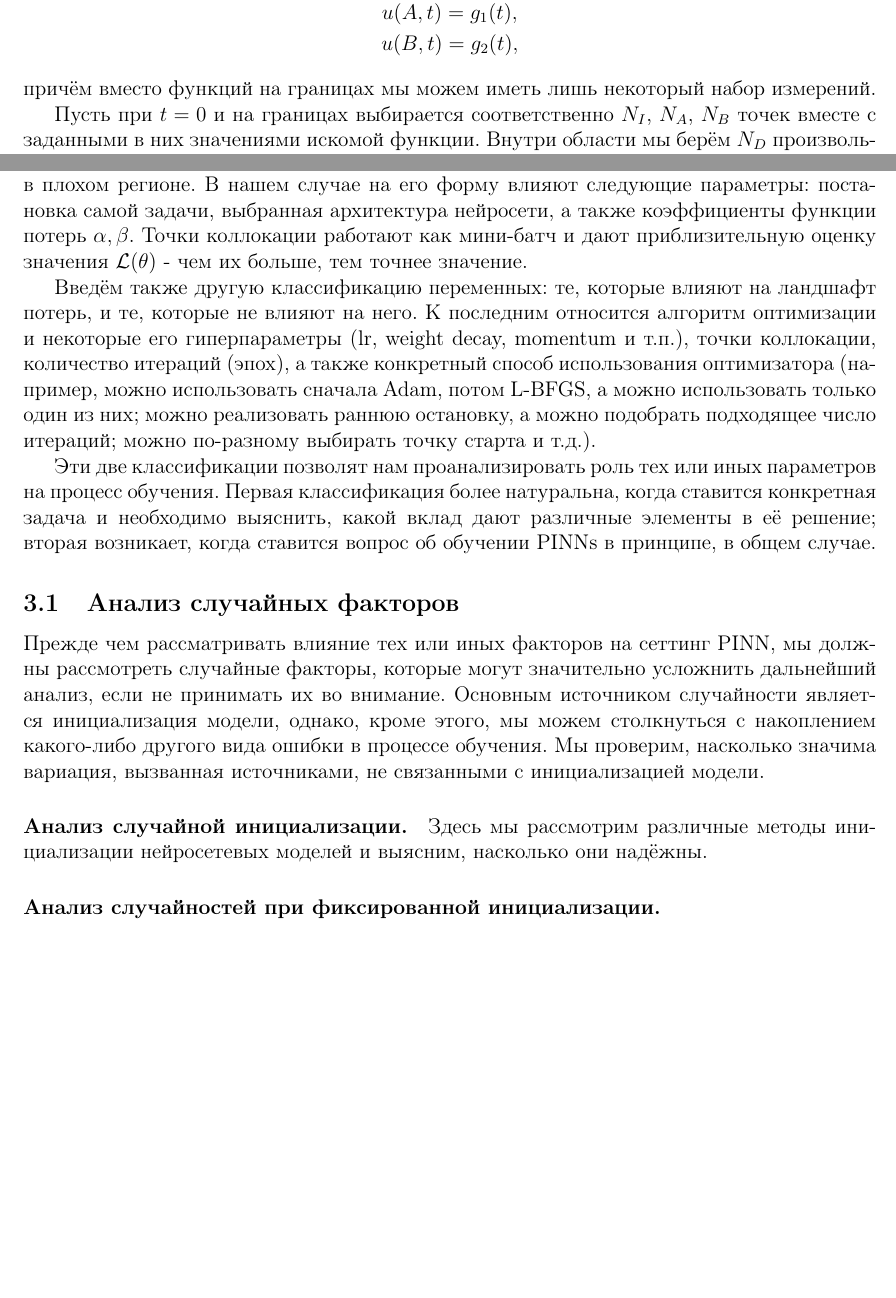
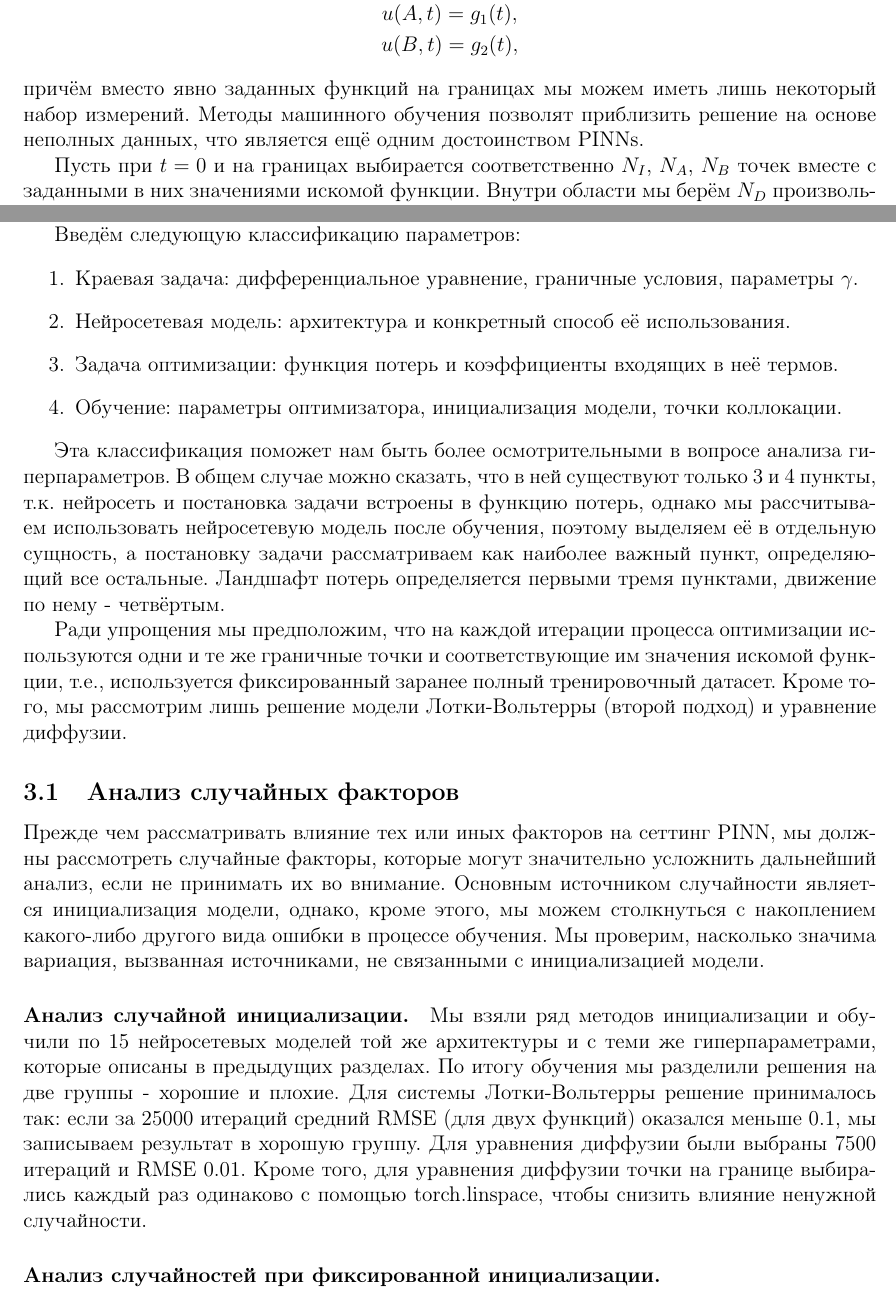
Before and after one commit to DaniilLaptev/pinns, a LaTeX document (latex/pinns.tex): two parts of pages 10 and 13 of 15, joined at a grey line, cut so that both start at the same text, the shorter picture padded with empty space. Compiled offline with pdfLaTeX.

Commit message:
Some changes everywhere

```diff
--- a/latex/pinns.tex
+++ b/latex/pinns.tex
@@ -259,7 +259,7 @@ $$
     u(B, t) = g_2(t),
 \end{gathered}
 \end{equation}
-причём вместо функций на границах мы можем иметь лишь некоторый набор измерений.
+причём вместо явно заданных функций на границах мы можем иметь лишь некоторый набор измерений. Методы машинного обучения позволят приблизить решение на основе неполных данных, что является ещё одним достоинством PINNs.
 
 Пусть при $t = 0$ и на границах выбирается соответственно $N_I$, $N_A$, $N_B$ точек вместе с заданными в них значениями искомой функции. Внутри области мы берём $N_D$ произвольных точек. Тогда функции потерь мы можем записать как
 \begin{equation} \label{eq:diffusion:loss}
@@ -320 +324,8 @@ $$
+Говоря о ландшафте потерь, мы также понимаем под этим вычислительный граф, который формирируется при вычислении значения функции потерь. Всё, что влияет на результат этих вычислений, влияет и на геометрию ландшафта потерь.
+
+Введём следующую классификацию параметров:
 \begin{enumerate}
+    \item Краевая задача: дифференциальное уравнение, граничные условия, параметры $\gamma$.
+    \item Нейросетевая модель: архитектура и конкретный способ её использования.
+    \item Задача оптимизации: функция потерь и коэффициенты входящих в неё термов.
+    \item Обучение: параметры оптимизатора, инициализация модели, точки коллокации.
@@ -331,18 +332,14 @@ $$
 \end{enumerate}
 
-Это разделение можно выразить так: 1 - какую задачу мы решаем, 2 - чем мы аппроксимируем решение, 3 - как ищем аппроксиматор. Роль каждой переменной, очевидно, различна.
+Эта классификация поможет нам быть более осмотрительными в вопросе анализа гиперпараметров. В общем случае можно сказать, что в ней существуют только 3 и 4 пункты, т.к. нейросеть и постановка задачи встроены в функцию потерь, однако мы рассчитываем использовать нейросетевую модель после обучения, поэтому выделяем её в отдельную сущность, а постановку задачи рассматриваем как наиболее важный пункт, определяющий все остальные. Ландшафт потерь определяется первыми тремя пунктами, движение по нему - четвёртым.
 
-Нашей задачей является минимизация функции потерь относительно параметров $\theta$. Ландшафтом функции потерь мы называем поверхность, задаваемую функцией $\mathcal{L}(\theta) : \mathbb{R}^p \to \mathbb{R}$, и процесс поиска минимума как дискретное движение вдоль этой поверхности. Ландшафт функции потерь - важный элемент в исследовании процесса обучения и оценке обобщающей способности модели \cite{li2018visualizing}, его кривизна влияет на то, как тяжело оптимизатору будет сойтись к минимуму и сможет ли оптимизатор застрять где-то в плохом регионе. В нашем случае на его форму влияют следующие параметры: постановка самой задачи, выбранная архитектура нейросети, а также коэффициенты функции потерь $\alpha, \beta$. Точки коллокации работают как мини-батч и дают приблизительную оценку значения $\mathcal{L}(\theta)$ - чем их больше, тем точнее значение.
-
-Введём также другую классификацию переменных: те, которые влияют на ландшафт потерь, и те, которые не влияют на него. К последним относится алгоритм оптимизации и некоторые его гиперпараметры (lr, weight decay, momentum и т.п.), точки коллокации, количество итераций (эпох), а также конкретный способ использования оптимизатора (например, можно использовать сначала Adam, потом L-BFGS, а можно использовать только один из них; можно реализовать раннюю остановку, а можно подобрать подходящее число итераций; можно по-разному выбирать точку старта и т.д.).
-
-Эти две классификации позволят нам проанализировать роль тех или иных параметров на процесс обучения. Первая классификация более натуральна, когда ставится конкретная задача и необходимо выяснить, какой вклад дают различные элементы в её решение; вторая возникает, когда ставится вопрос об обучении PINNs в принципе, в общем случае.
+Ради упрощения мы предположим, что на каждой итерации процесса оптимизации используются одни и те же граничные точки и соответствующие им значения искомой функции, т.е., используется фиксированный заранее полный тренировочный датасет. Кроме того, мы рассмотрим лишь решение модели Лотки-Вольтерры (второй подход) и уравнение диффузии.
 
 \subsection{Анализ случайных факторов}
 
 Прежде чем рассматривать влияние тех или иных факторов на сеттинг PINN, мы должны рассмотреть случайные факторы, которые могут значительно усложнить дальнейший анализ, если не принимать их во внимание. Основным источником случайности является инициализация модели, однако, кроме этого, мы можем столкнуться с накоплением какого-либо другого вида ошибки в процессе обучения. Мы проверим, насколько значима вариация, вызванная источниками, не связанными с инициализацией модели.
 
-\paragraph{Анализ случайной инициализации.} Здесь мы рассмотрим различные методы инициализации нейросетевых моделей и выясним, насколько они надёжны.
+\paragraph{Анализ случайной инициализации.} Мы взяли ряд методов инициализации и обучили по 15 нейросетевых моделей той же архитектуры и с теми же гиперпараметрами, которые описаны в предыдущих разделах. По итогу обучения мы разделили решения на две группы - хорошие и плохие. Для системы Лотки-Вольтерры решение принималось так: если за 25000 итераций средний RMSE (для двух функций) оказался меньше 0.1, мы записываем результат в хорошую группу. Для уравнения диффузии были выбраны 7500 итераций и RMSE 0.01. Кроме того, для уравнения диффузии точки на границе выбирались каждый раз одинаково с помощью torch.linspace, чтобы снизить влияние ненужной случайности.
 
 \paragraph{Анализ случайностей при фиксированной инициализации.}
 
```
Also changed, not shown: images/lotkavolterra/second approach/Loss computational graph.png (added), latex/pinns.pdf, latex/pinns.tex (20 more changed lines), 3 other files.
